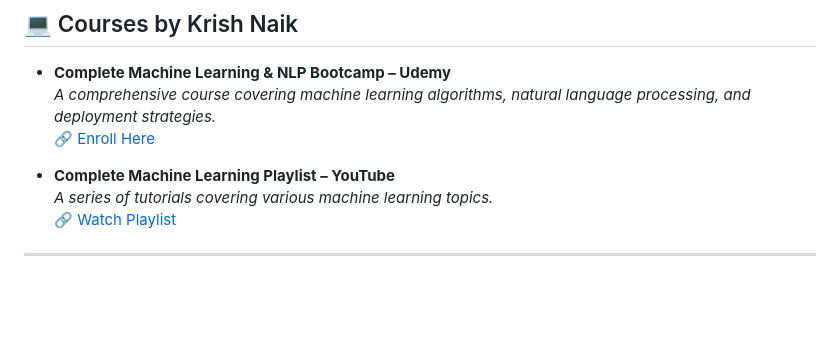
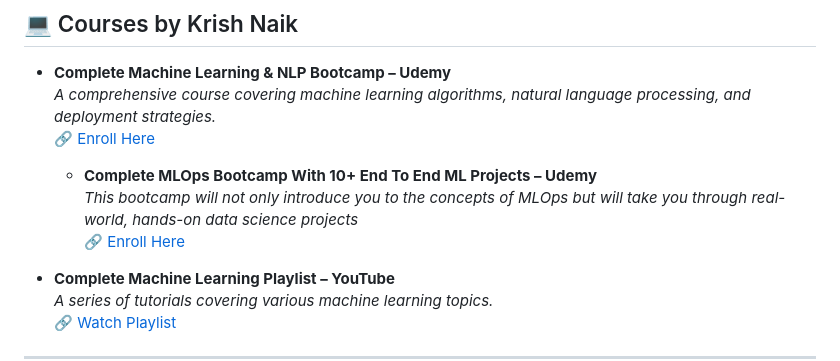
Before and after one commit to Ananddd06/Beginner_to_Advance_Machine_Learning_for_Freshers, a Markdown page: 12.Resources_for_Learning/resources.md, the part around the change. Rendered like a GitHub page; blank space fills up the shorter version.

Commit message:
Added the link for that

```diff
--- a/12.Resources_for_Learning/resources.md
+++ b/12.Resources_for_Learning/resources.md
@@ -66,6 +66,10 @@ Embark on your journey to become a proficient **Machine Learning Engineer** with
   _A comprehensive course covering machine learning algorithms, natural language processing, and deployment strategies._
   🔗 [Enroll Here](https://www.udemy.com/course/complete-machine-learning-nlp-bootcamp-mlops-deployment/)
 
+  - **Complete MLOps Bootcamp With 10+ End To End ML Projects – Udemy**
+    _This bootcamp will not only introduce you to the concepts of MLOps but will take you through real-world, hands-on data science projects_
+    🔗 [Enroll Here](https://www.udemy.com/course/complete-mlops-bootcamp-with-10-end-to-end-ml-projects/?couponCode=CP130525)
+
 - **Complete Machine Learning Playlist – YouTube**
   _A series of tutorials covering various machine learning topics._
   🔗 [Watch Playlist](https://www.youtube.com/playlist?list=PLZoTAELRMXVPBTrWtJkn3wWQxZkmTXGwe)
```
